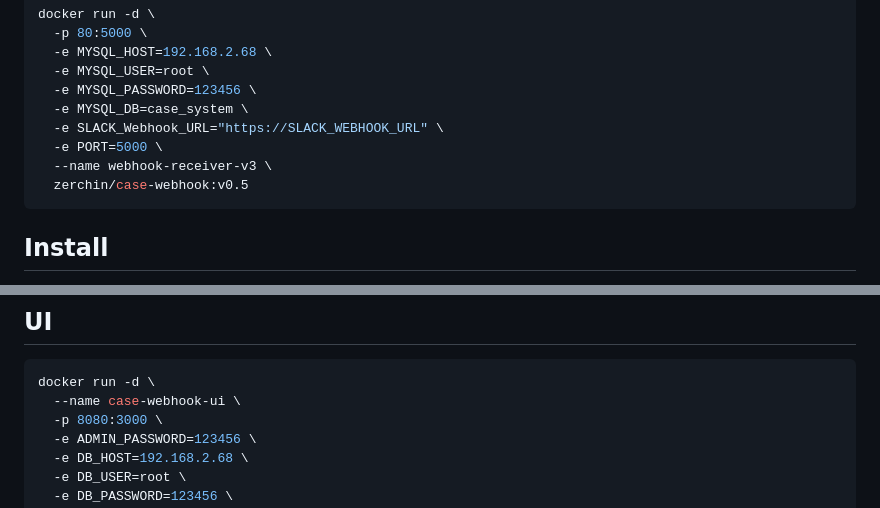
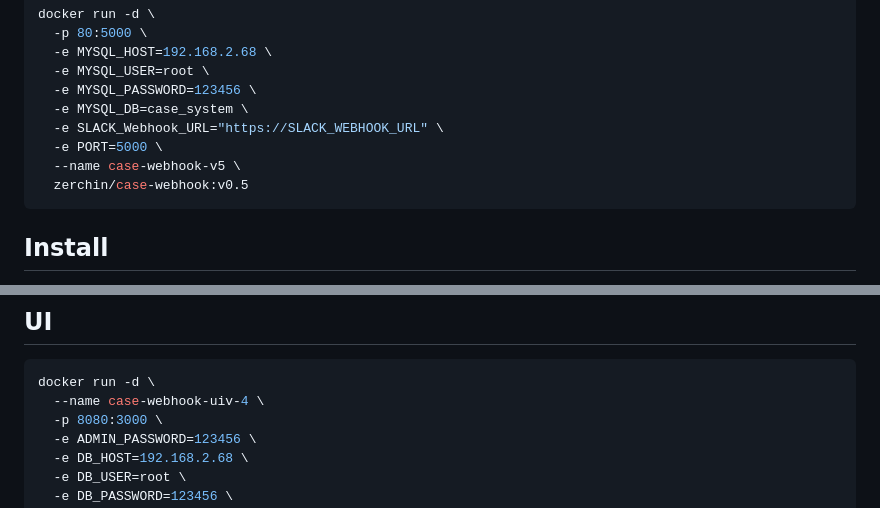
Before and after one commit to zerchin/case-webhook, a Markdown page: README.md, 2 parts joined by grey strips. GitHub-like rendering.

Commit message:
Rename Docker container instances in README

````diff
--- a/README.md
+++ b/README.md
@@ -33,7 +33,7 @@ docker run -d \
   -e MYSQL_DB=case_system \
   -e SLACK_Webhook_URL="https://SLACK_WEBHOOK_URL" \
   -e PORT=5000 \
-  --name webhook-receiver-v3 \
+  --name case-webhook-v5 \
   zerchin/case-webhook:v0.5
 ```
 
@@ -164,7 +164,7 @@ curl -X POST -H "Content-Type: application/json"  http://CASE_WEBHOOK_URL -d '{
 
 ```bash
 docker run -d \
-  --name case-webhook-ui \
+  --name case-webhook-uiv-4 \
   -p 8080:3000 \
   -e ADMIN_PASSWORD=123456 \
   -e DB_HOST=192.168.2.68 \
````
